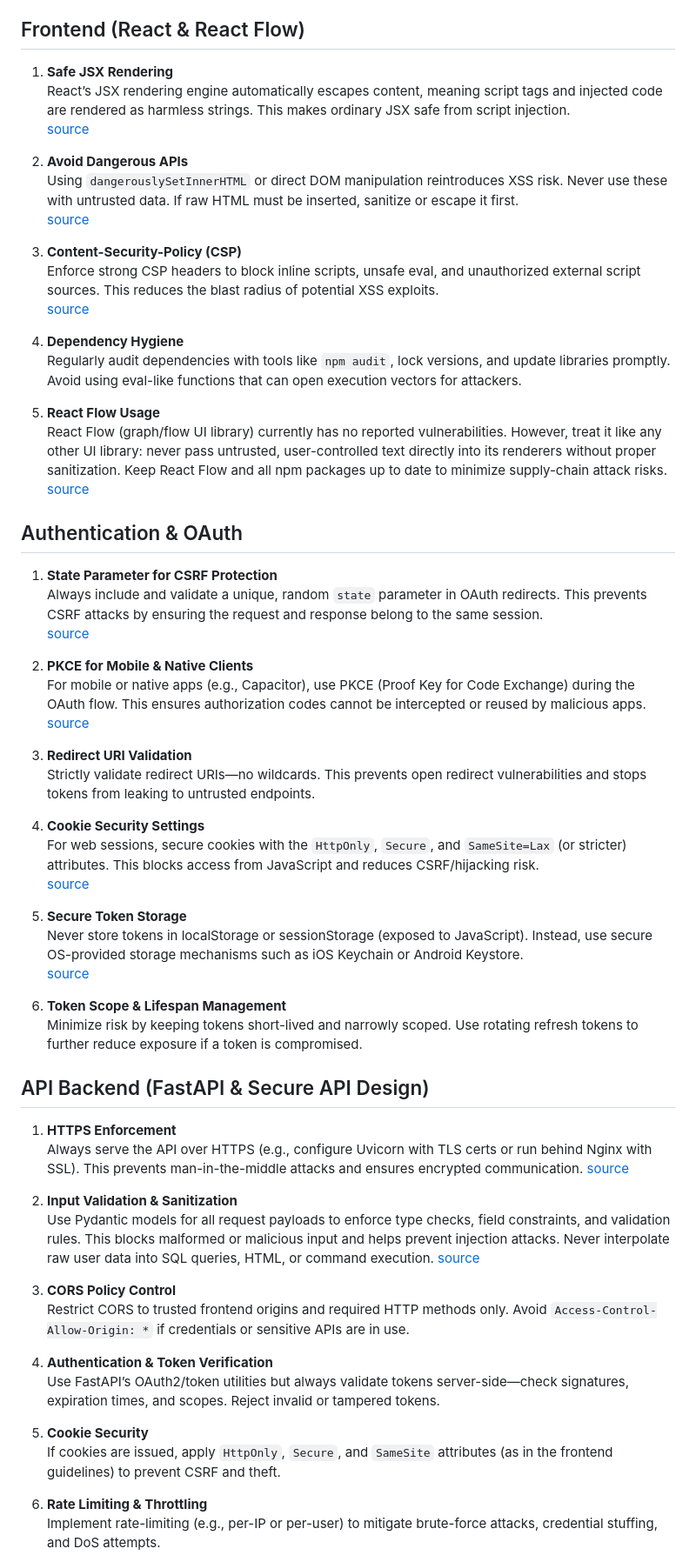
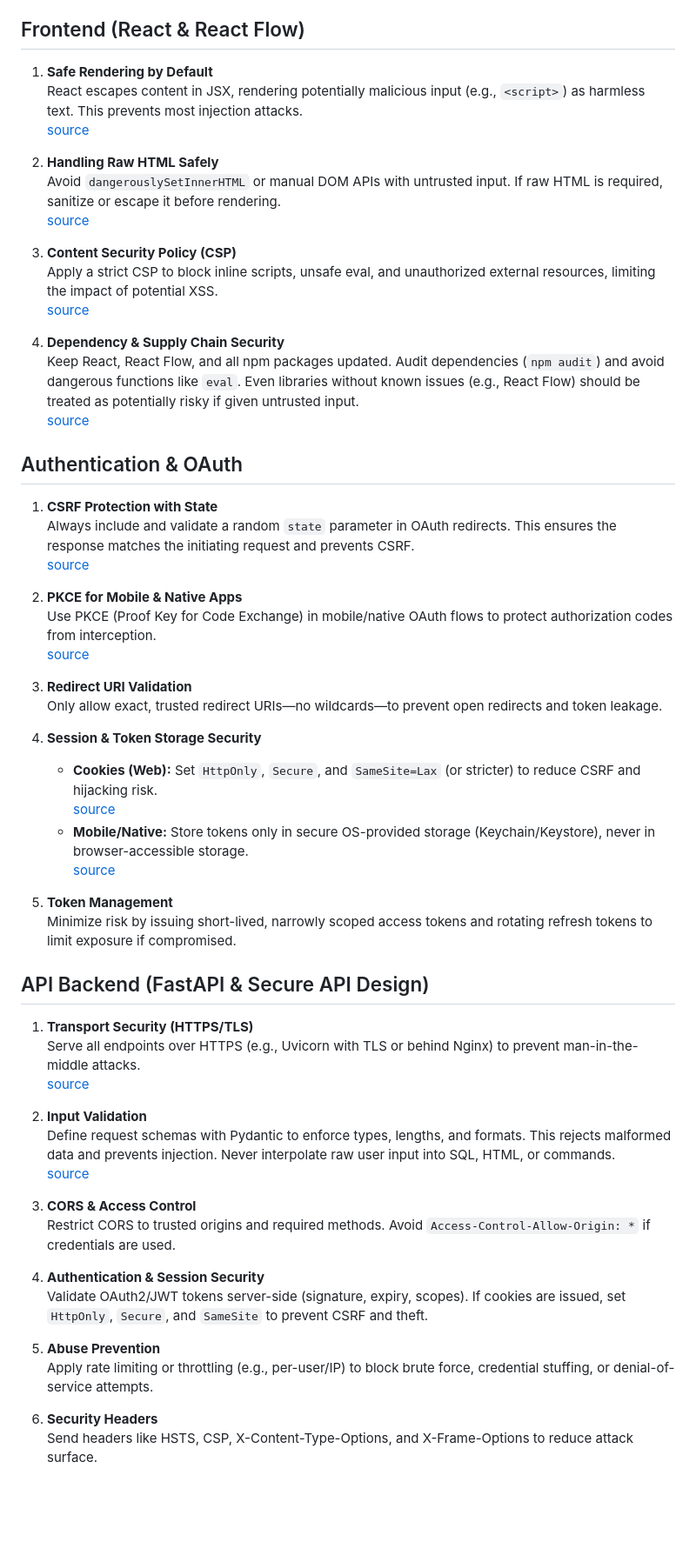
Before and after one commit to Sigmapitech/area-techno-tester, a Markdown page: security_audit.md, the part around one of its changes. Shown at 87% size. Drawn GitHub-style; blank space fills up the shorter version.

```diff
--- a/security_audit.md
+++ b/security_audit.md
@@ -4,67 +4,70 @@ This audit reviews a stack including **React/React Flow (UI), FastAPI (Python ba
 We examine common web risks (XSS, CSRF, SQL injection, etc.) and recommend mitigations for each layer.
 
 ## Frontend (React & React Flow)
-1. **Safe JSX Rendering**
-   React’s JSX rendering engine automatically escapes content, meaning script tags and injected code are rendered as harmless strings. This makes ordinary JSX safe from script injection.
+1. **Safe Rendering by Default**
+   React escapes content in JSX, rendering potentially malicious input (e.g., `<script>`) as harmless text.
+   This prevents most injection attacks.
    [source](https://www.stackhawk.com/blog/react-xss-guide-examples-and-prevention/#:~:text=React%20outputs%20elements%20and%20data,render%20it%20as%20a%20string)
 
-2. **Avoid Dangerous APIs**
-   Using `dangerouslySetInnerHTML` or direct DOM manipulation reintroduces XSS risk. Never use these with untrusted data. If raw HTML must be inserted, sanitize or escape it first.
+2. **Handling Raw HTML Safely**
+   Avoid `dangerouslySetInnerHTML` or manual DOM APIs with untrusted input.
+   If raw HTML is required, sanitize or escape it before rendering.
    [source](https://www.stackhawk.com/blog/react-xss-guide-examples-and-prevention/#:~:text=All%20HTML%20elements%20contained%20by,docs%20also%20mention%20this%20here)
 
-3. **Content-Security-Policy (CSP)**
-   Enforce strong CSP headers to block inline scripts, unsafe eval, and unauthorized external script sources. This reduces the blast radius of potential XSS exploits.
+3. **Content Security Policy (CSP)**
+   Apply a strict CSP to block inline scripts, unsafe eval, and unauthorized external resources, limiting the impact of potential XSS.
    [source](https://dev.to/ceblakely/web-security-for-developers-cross-site-scripting-xss-1hh9#:~:text=,CSP)
 
-4. **Dependency Hygiene**
-   Regularly audit dependencies with tools like `npm audit`, lock versions, and update libraries promptly. Avoid using eval-like functions that can open execution vectors for attackers.
-
-5. **React Flow Usage**
-   React Flow (graph/flow UI library) currently has no reported vulnerabilities.
-   However, treat it like any other UI library: never pass untrusted, user-controlled text directly into its renderers without proper sanitization. Keep React Flow and all npm packages up to date to minimize supply-chain attack risks.
-  [source](https://security.snyk.io/package/npm/react-flow-renderer#:~:text=Direct%20Vulnerabilities)
+4. **Dependency & Supply Chain Security**
+   Keep React, React Flow, and all npm packages updated.
+   Audit dependencies (`npm audit`) and avoid dangerous functions like `eval`.
+   Even libraries without known issues (e.g., React Flow) should be treated as potentially risky if given untrusted input.
+   [source](https://security.snyk.io/package/npm/react-flow-renderer#:~:text=Direct%20Vulnerabilities)
 
 ## Authentication & OAuth
-1. **State Parameter for CSRF Protection**
-   Always include and validate a unique, random `state` parameter in OAuth redirects. This prevents CSRF attacks by ensuring the request and response belong to the same session.
+1. **CSRF Protection with State**
+   Always include and validate a random `state` parameter in OAuth redirects.
+   This ensures the response matches the initiating request and prevents CSRF.
    [source](https://auth0.com/docs/secure/attack-protection/state-parameters#:~:text=CSRF%20attacks)
 
-2. **PKCE for Mobile & Native Clients**
-   For mobile or native apps (e.g., Capacitor), use PKCE (Proof Key for Code Exchange) during the OAuth flow. This ensures authorization codes cannot be intercepted or reused by malicious apps.
+2. **PKCE for Mobile & Native Apps**
+   Use PKCE (Proof Key for Code Exchange) in mobile/native OAuth flows to protect authorization codes from interception.
    [source](https://capacitorjs.com/docs/guides/security#:~:text=This%20is%20especially%20important%20for,for%20oAuth2%20in%20Capacitor%20apps)
 
 3. **Redirect URI Validation**
-   Strictly validate redirect URIs—no wildcards. This prevents open redirect vulnerabilities and stops tokens from leaking to untrusted endpoints.
+   Only allow exact, trusted redirect URIs—no wildcards—to prevent open redirects and token leakage.
 
-4. **Cookie Security Settings**
-   For web sessions, secure cookies with the `HttpOnly`, `Secure`, and `SameSite=Lax` (or stricter) attributes. This blocks access from JavaScript and reduces CSRF/hijacking risk.
-   [source](https://www.stackhawk.com/blog/react-csrf-protection-guide-examples-and-how-to-enable-it/#:~:text=match%20at%20L1926%20The%20sameSite%3A,depth)
+4. **Session & Token Storage Security**
+   * **Cookies (Web):** Set `HttpOnly`, `Secure`, and `SameSite=Lax` (or stricter) to reduce CSRF and hijacking risk.
+     [source](https://www.stackhawk.com/blog/react-csrf-protection-guide-examples-and-how-to-enable-it/#:~:text=match%20at%20L1926%20The%20sameSite%3A,depth)
+   * **Mobile/Native:** Store tokens only in secure OS-provided storage (Keychain/Keystore), never in browser-accessible storage.
+     [source](https://developers.google.com/identity/protocols/oauth2/resources/best-practices#:~:text=Handle%20user%20tokens%20securely)
 
-5. **Secure Token Storage**
-   Never store tokens in localStorage or sessionStorage (exposed to JavaScript). Instead, use secure OS-provided storage mechanisms such as iOS Keychain or Android Keystore.
-   [source](https://developers.google.com/identity/protocols/oauth2/resources/best-practices#:~:text=Handle%20user%20tokens%20securely)
-
-6. **Token Scope & Lifespan Management**
-   Minimize risk by keeping tokens short-lived and narrowly scoped. Use rotating refresh tokens to further reduce exposure if a token is compromised.
+5. **Token Management**
+   Minimize risk by issuing short-lived, narrowly scoped access tokens and rotating refresh tokens to limit exposure if compromised.
 
 ## API Backend (FastAPI & Secure API Design)
-1. **HTTPS Enforcement**
-   Always serve the API over HTTPS (e.g., configure Uvicorn with TLS certs or run behind Nginx with SSL). This prevents man-in-the-middle attacks and ensures encrypted communication.
+1. **Transport Security (HTTPS/TLS)**
+   Serve all endpoints over HTTPS (e.g., Uvicorn with TLS or behind Nginx) to prevent man-in-the-middle attacks.
    [source](https://escape.tech/blog/how-to-secure-fastapi-api/#:~:text=First%20step%3A%20Use%20HTTPS%20for,secure%20communication)
 
-2. **Input Validation & Sanitization**
-   Use Pydantic models for all request payloads to enforce type checks, field constraints, and validation rules. This blocks malformed or malicious input and helps prevent injection attacks. Never interpolate raw user data into SQL queries, HTML, or command execution.
+2. **Input Validation**
+   Define request schemas with Pydantic to enforce types, lengths, and formats.
+   This rejects malformed data and prevents injection.
+   Never interpolate raw user input into SQL, HTML, or commands.
    [source](https://escape.tech/blog/how-to-secure-fastapi-api/#:~:text=Validate%20and%20sanitize%20user%20input)
 
-3. **CORS Policy Control**
-   Restrict CORS to trusted frontend origins and required HTTP methods only. Avoid `Access-Control-Allow-Origin: *` if credentials or sensitive APIs are in use.
+3. **CORS & Access Control**
+   Restrict CORS to trusted origins and required methods.
+   Avoid `Access-Control-Allow-Origin: *` if credentials are used.
 
-4. **Authentication & Token Verification**
-   Use FastAPI’s OAuth2/token utilities but always validate tokens server-side—check signatures, expiration times, and scopes. Reject invalid or tampered tokens.
+4. **Authentication & Session Security**
+   Validate OAuth2/JWT tokens server-side (signature, expiry, scopes).
+  If cookies are issued, set `HttpOnly`, `Secure`, and `SameSite` to prevent CSRF and theft.
 
-5. **Cookie Security**
-   If cookies are issued, apply `HttpOnly`, `Secure`, and `SameSite` attributes (as in the frontend guidelines) to prevent CSRF and theft.
+5. **Abuse Prevention**
+   Apply rate limiting or throttling (e.g., per-user/IP) to block brute force, credential stuffing, or denial-of-service attempts.
 
-6. **Rate Limiting & Throttling**
-   Implement rate-limiting (e.g., per-IP or per-user) to mitigate brute-force attacks, credential stuffing, and DoS attempts.
+6. **Security Headers**
+   Send headers like HSTS, CSP, X-Content-Type-Options, and X-Frame-Options to reduce attack surface.
 
```
Also changed, not shown: other parts of security_audit.md (+46 -38 lines).
